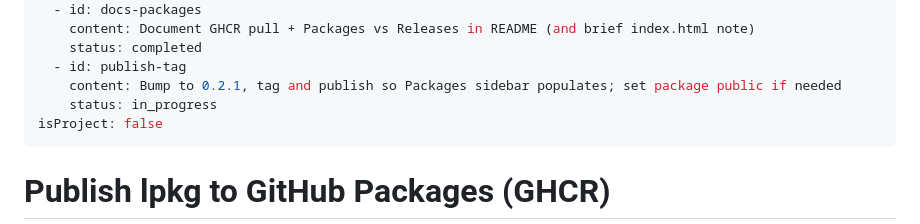
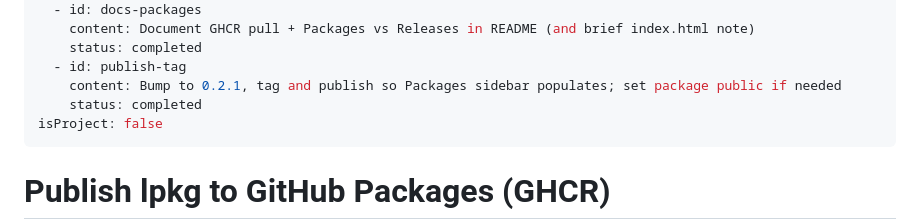
Before and after one commit to MatoloJr/lpkg, a Markdown page: .cursor/plans/publish_github_package_916b20c3.plan.md, the part around the change. Drawn GitHub-style.

Commit message:
Complete the publish_github_package plan by marking the 'publish-tag' task as completed, ensuring the package is ready for tagging and publication.

```diff
--- a/.cursor/plans/publish_github_package_916b20c3.plan.md
+++ b/.cursor/plans/publish_github_package_916b20c3.plan.md
@@ -13,7 +13,7 @@ todos:
     status: completed
   - id: publish-tag
     content: Bump to 0.2.1, tag and publish so Packages sidebar populates; set package public if needed
-    status: in_progress
+    status: completed
 isProject: false
 ---
 
```
